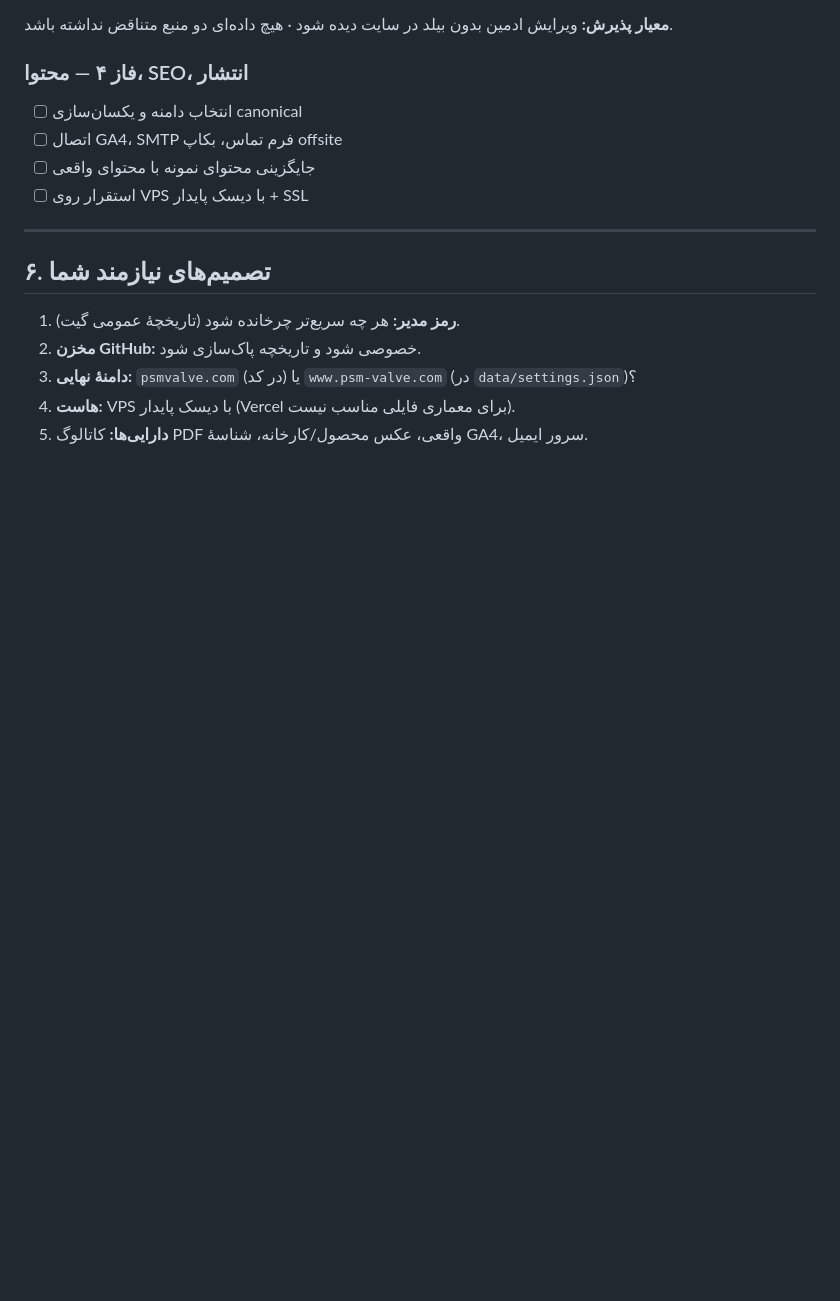
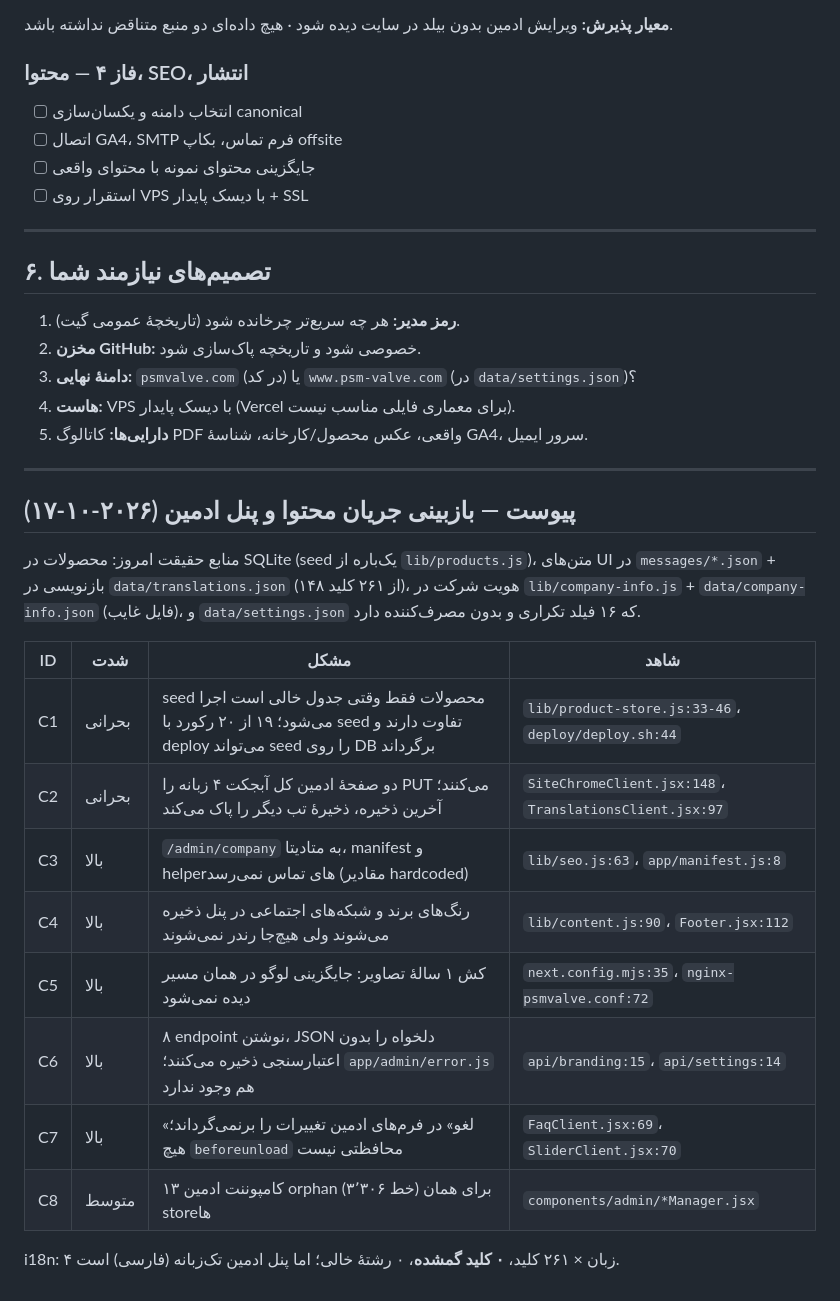
Before and after one commit to AHSHNO1/psm-valve, a Markdown page: AUDIT.md, the part around the change. Drawn GitHub-style; blank space fills up the shorter version.

Commit message:
Docs: capture content-workflow findings and sizing audit

```diff
--- a/AUDIT.md
+++ b/AUDIT.md
@@ -127,3 +127,22 @@
 3. **دامنهٔ نهایی:** `psmvalve.com` (در کد) یا `www.psm-valve.com` (در `data/settings.json`)؟
 4. **هاست:** VPS با دیسک پایدار (Vercel برای معماری فایلی مناسب نیست).
 5. **دارایی‌ها:** کاتالوگ PDF واقعی، عکس محصول/کارخانه، شناسهٔ GA4، سرور ایمیل.
+
+---
+
+## پیوست — بازبینی جریان محتوا و پنل ادمین (۲۰۲۶-۱۰-۱۷)
+
+منابع حقیقت امروز: محصولات در SQLite (seed یک‌باره از `lib/products.js`)، متن‌های UI در `messages/*.json` + بازنویسی در `data/translations.json` (۱۴۸ از ۲۶۱ کلید)، هویت شرکت در `lib/company-info.js` + `data/company-info.json` (فایل غایب)، و `data/settings.json` که ۱۶ فیلد تکراری و بدون مصرف‌کننده دارد.
+
+| ID | شدت | مشکل | شاهد |
+|---|---|---|---|
+| C1 | بحرانی | seed محصولات فقط وقتی جدول خالی است اجرا می‌شود؛ ۱۹ از ۲۰ رکورد با seed تفاوت دارند و deploy می‌تواند seed را روی DB برگرداند | `lib/product-store.js:33-46`، `deploy/deploy.sh:44` |
+| C2 | بحرانی | دو صفحهٔ ادمین کل آبجکت ۴ زبانه را PUT می‌کنند؛ آخرین ذخیره، ذخیرهٔ تب دیگر را پاک می‌کند | `SiteChromeClient.jsx:148`، `TranslationsClient.jsx:97` |
+| C3 | بالا | `/admin/company` به متادیتا، manifest و helperهای تماس نمی‌رسد (مقادیر hardcoded) | `lib/seo.js:63`، `app/manifest.js:8` |
+| C4 | بالا | رنگ‌های برند و شبکه‌های اجتماعی در پنل ذخیره می‌شوند ولی هیچ‌جا رندر نمی‌شوند | `lib/content.js:90`، `Footer.jsx:112` |
+| C5 | بالا | کش ۱ سالهٔ تصاویر: جایگزینی لوگو در همان مسیر دیده نمی‌شود | `next.config.mjs:35`، `nginx-psmvalve.conf:72` |
+| C6 | بالا | ۸ endpoint نوشتن، JSON دلخواه را بدون اعتبارسنجی ذخیره می‌کنند؛ `app/admin/error.js` هم وجود ندارد | `api/branding:15`، `api/settings:14` |
+| C7 | بالا | «لغو» در فرم‌های ادمین تغییرات را برنمی‌گرداند؛ هیچ `beforeunload` محافظتی نیست | `FaqClient.jsx:69`، `SliderClient.jsx:70` |
+| C8 | متوسط | ۱۳ کامپوننت ادمین orphan (۳٬۳۰۶ خط) برای همان storeها | `components/admin/*Manager.jsx` |
+
+i18n: ۴ زبان × ۲۶۱ کلید، **۰ کلید گمشده**، ۰ رشتهٔ خالی؛ اما پنل ادمین تک‌زبانه (فارسی) است.
```
Also changed, not shown: SIZING.md (added, +65 -0 lines).
